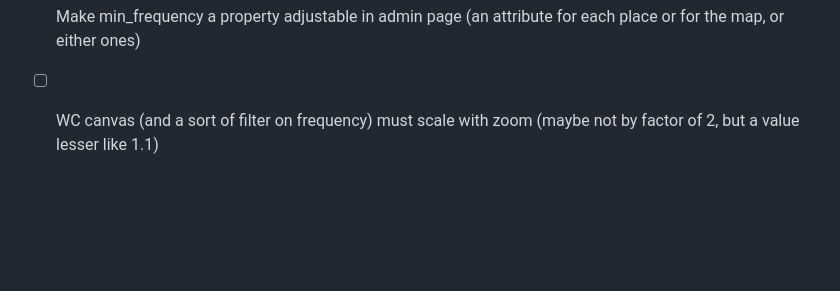
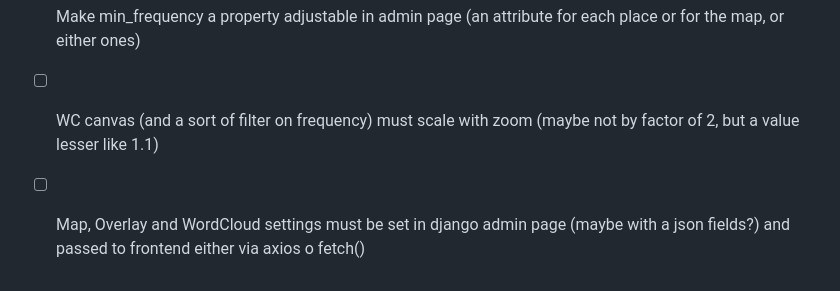
Before and after one commit to archiviofontiorali/voice-landscape, a Markdown page: README.md, the part around the change. Rendered like a GitHub page; blank space fills up the shorter version.

Commit message:
Add suggestion on how settings must be set

```diff
--- a/README.md
+++ b/README.md
@@ -77,3 +77,4 @@ As this project uses a non standard Django Structure some additional care are ne
 - [ ] Evaluate if making x,y the lat and lon value, remove blank/null from them with a default of (0, 0), in GEODJANGO mode sync the values with location, otherwise leave them indipendent
 - [ ] Make min_frequency a property adjustable in admin page (an attribute for each place or for the map, or either ones)
 - [ ] WC canvas (and a sort of filter on frequency) must scale with zoom (maybe not by factor of 2, but a value lesser like 1.1)
+- [ ] Map, Overlay and WordCloud settings must be set in django admin page (maybe with a json fields?) and passed to frontend either via axios o fetch()
```
